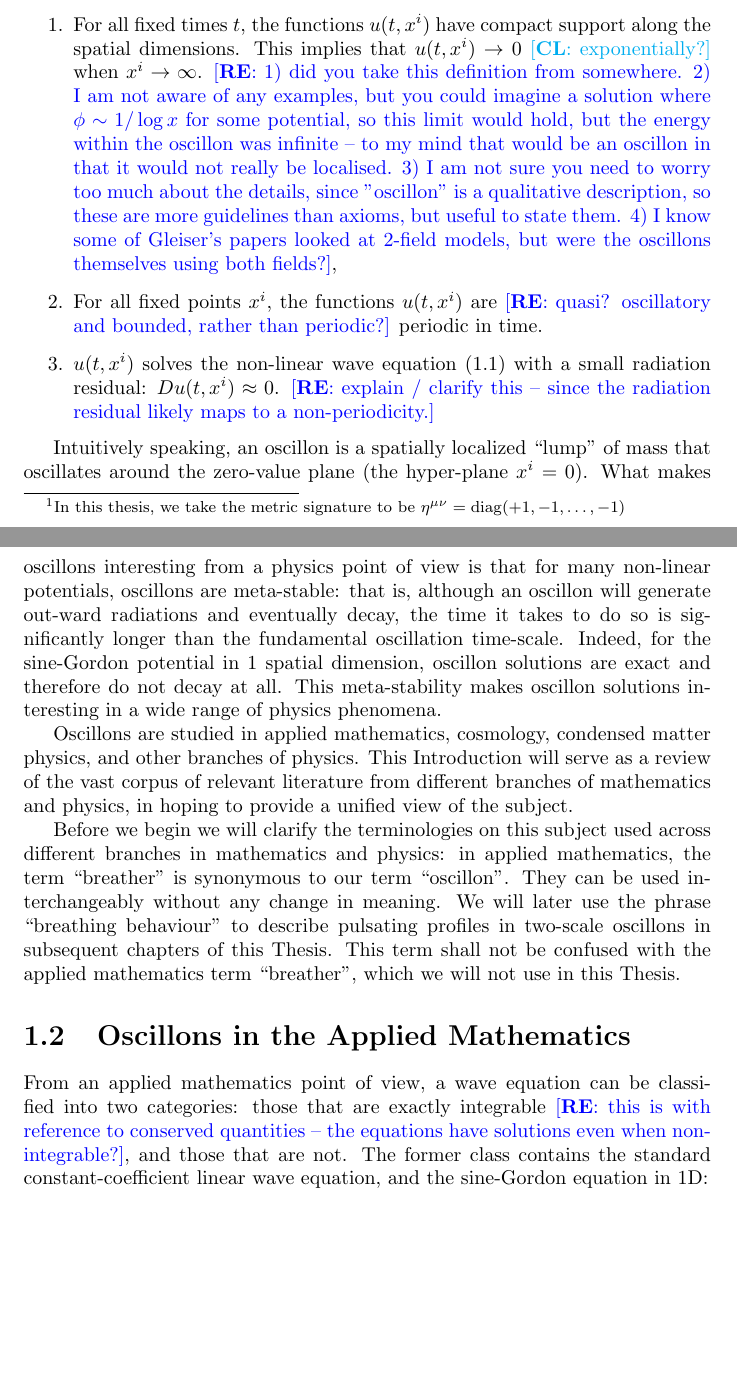
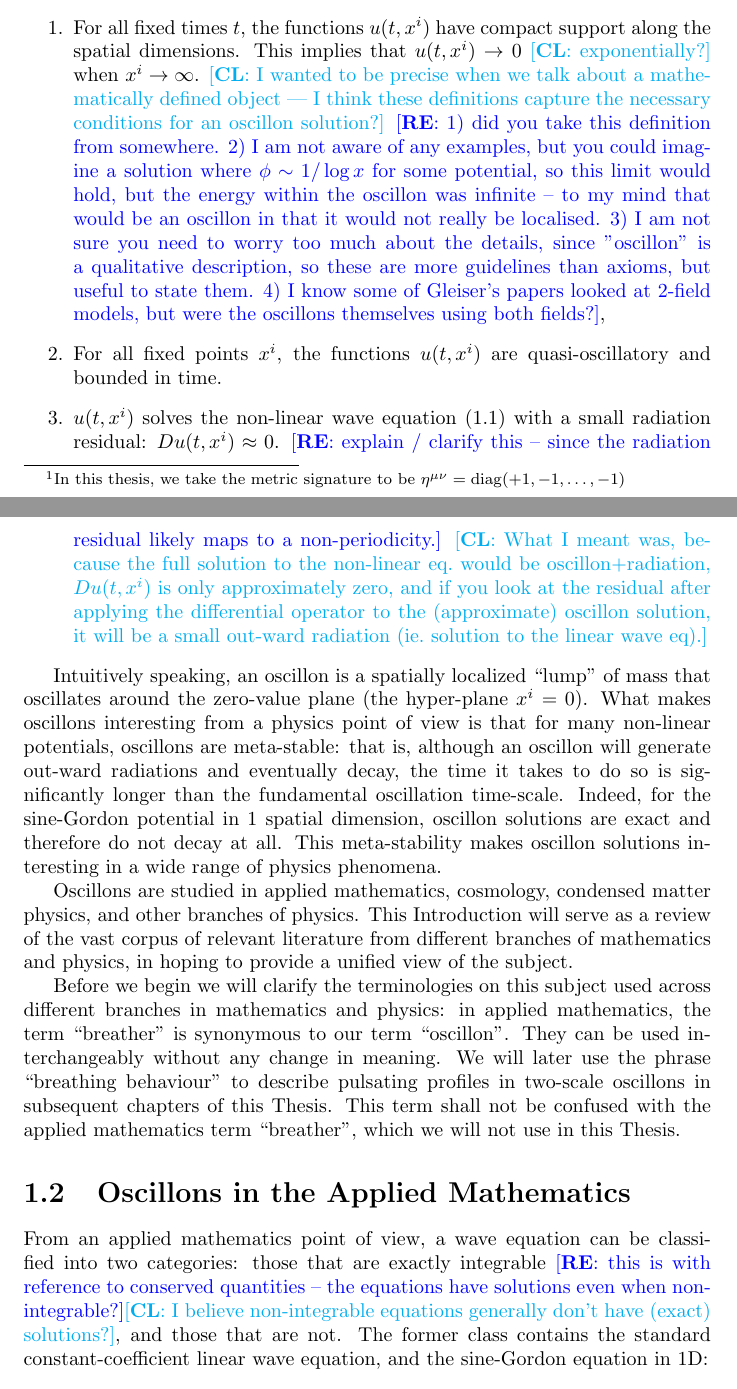
Before and after one commit to cl91/msc-thesis, a LaTeX thesis (thesis.tex): two parts of pages 4 and 5 of 51, joined at a grey line, cut so that both start at the same text, the shorter picture padded with empty space. Compiled offline with pdfLaTeX.

Commit message:
Comments

```diff
--- a/thesis.tex
+++ b/thesis.tex
@@ -33,9 +33,9 @@ An oscillon is a spatially compact, temporally oscillatory, usually non-exact so
 \end{equation}
 with a non-linear potential $V(u)$, we define an oscillon solution to be a $C^\infty$ function that satisfies the following conditions:
 \begin{enumerate}
-\item For all fixed times $t$, the functions $u(t, x^i)$ have compact support along the spatial dimensions. This implies that $u(t,x^i)\to0$ \cl{exponentially?} when $x^i \to \infty$. \re{1) did you take this definition from somewhere. 2) I am not aware of any examples, but you could imagine a solution where $\phi \sim 1/\log{x}$ for some potential, so this limit would hold, but the energy within the oscillon was infinite -- to my mind that would be an oscillon in that it would not really be localised. 3) I am not sure you need to worry too much about the details, since "oscillon" is a qualitative description, so these are more guidelines than axioms, but useful to state them. 4) I know some of Gleiser's papers looked at 2-field models, but were the oscillons themselves using both fields?},
-\item For all fixed points $x^i$, the functions $u(t, x^i)$ are \re{quasi? oscillatory and bounded, rather than periodic?} periodic in time.
-\item $u(t,x^i)$ solves the non-linear wave equation (\ref{wave}) with a small radiation residual: $Du(t,x^i) \approx 0$. \re{explain / clarify this -- since the radiation residual likely maps to a non-periodicity.}
+\item For all fixed times $t$, the functions $u(t, x^i)$ have compact support along the spatial dimensions. This implies that $u(t,x^i)\to0$ \cl{exponentially?} when $x^i \to \infty$. \cl{I wanted to be precise when we talk about a mathematically defined object --- I think these definitions capture the necessary conditions for an oscillon solution?} \re{1) did you take this definition from somewhere. 2) I am not aware of any examples, but you could imagine a solution where $\phi \sim 1/\log{x}$ for some potential, so this limit would hold, but the energy within the oscillon was infinite -- to my mind that would be an oscillon in that it would not really be localised. 3) I am not sure you need to worry too much about the details, since "oscillon" is a qualitative description, so these are more guidelines than axioms, but useful to state them. 4) I know some of Gleiser's papers looked at 2-field models, but were the oscillons themselves using both fields?},
+\item For all fixed points $x^i$, the functions $u(t, x^i)$ are quasi-oscillatory and bounded in time.
+\item $u(t,x^i)$ solves the non-linear wave equation (\ref{wave}) with a small radiation residual: $Du(t,x^i) \approx 0$. \re{explain / clarify this -- since the radiation residual likely maps to a non-periodicity.} \cl{What I meant was, because the full solution to the non-linear eq.~would be oscillon+radiation, $Du(t,x^i)$ is only approximately zero, and if you look at the residual after applying the differential operator to the (approximate) oscillon solution, it will be a small out-ward radiation (ie.~solution to the linear wave eq).}
 \end{enumerate}
 
 Intuitively speaking, an oscillon is a spatially localized ``lump'' of mass that oscillates around the zero-value plane (the hyper-plane $x^i=0$). What makes oscillons interesting from a physics point of view is that for many non-linear potentials, oscillons are meta-stable: that is, although an oscillon will generate out-ward radiations and eventually decay, the time it takes to do so is significantly longer than the fundamental oscillation time-scale. Indeed, for the sine-Gordon potential in 1 spatial dimension, oscillon solutions are exact and therefore do not decay at all. This meta-stability makes oscillon solutions interesting in a wide range of physics phenomena.
@@ -45,7 +45,7 @@ Oscillons are studied in applied mathematics, cosmology, condensed matter physic
 Before we begin we will clarify the terminologies on this subject used across different branches in mathematics and physics: in applied mathematics, the term ``breather'' is synonymous to our term ``oscillon''. They can be used interchangeably without any change in meaning. We will later use the phrase ``breathing behaviour'' to describe pulsating profiles in two-scale oscillons in subsequent chapters of this Thesis. This term shall not be confused with the applied mathematics term ``breather'', which we will not use in this Thesis.
 
 \section{Oscillons in the Applied Mathematics}
-From an applied mathematics point of view, a wave equation can be classified into two categories: those that are exactly integrable \re{this is with reference to conserved quantities -- the equations have solutions even when nonintegrable?}, and those that are not. The former class contains the standard constant-coefficient linear wave equation, and the sine-Gordon equation in 1D:
+From an applied mathematics point of view, a wave equation can be classified into two categories: those that are exactly integrable \re{this is with reference to conserved quantities -- the equations have solutions even when nonintegrable?}\cl{I believe non-integrable equations generally don't have (exact) solutions?}, and those that are not. The former class contains the standard constant-coefficient linear wave equation, and the sine-Gordon equation in 1D:
 \begin{equation}
   \partial^2_t u - \partial^2_x u + \sin u = 0
 \end{equation}
```
